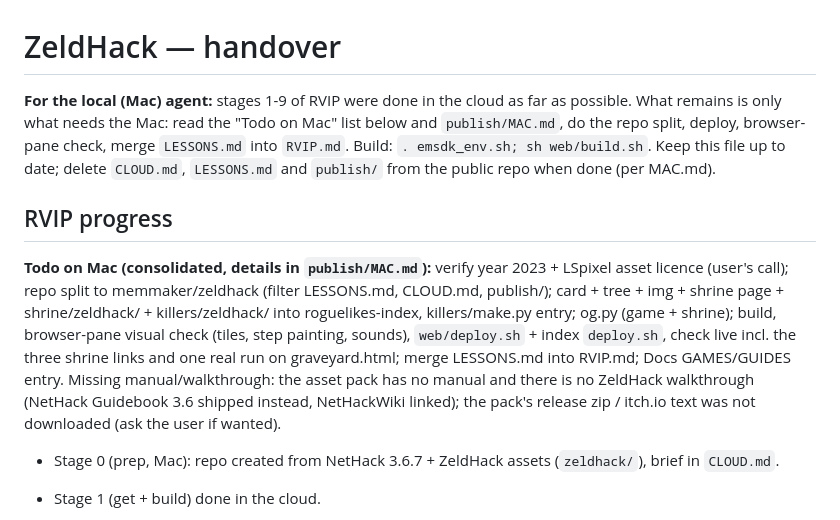
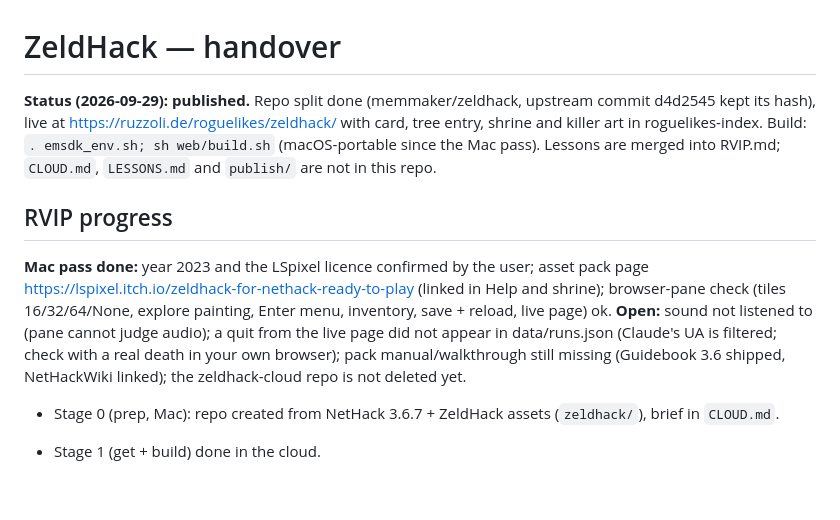
Before and after one commit to memmaker/zeldhack, a Markdown page: HANDOVER.md, the part around the change. Rendered like a GitHub page; blank space fills up the shorter version.

Commit message:
handover: Mac pass done, published
Co-Authored-By: Claude Sonnet 5.5 <noreply@anthropic.com>

```diff
--- a/HANDOVER.md
+++ b/HANDOVER.md
@@ -1,21 +1,18 @@
 # ZeldHack — handover
 
-**For the local (Mac) agent:** stages 1-9 of RVIP were done in the cloud as far as possible.
-What remains is only what needs the Mac: read the "Todo on Mac" list below and
-`publish/MAC.md`, do the repo split, deploy, browser-pane check, merge `LESSONS.md` into
-`RVIP.md`. Build: `. emsdk_env.sh; sh web/build.sh`. Keep this file up to date; delete
-`CLOUD.md`, `LESSONS.md` and `publish/` from the public repo when done (per MAC.md).
+**Status (2026-09-29): published.** Repo split done (memmaker/zeldhack, upstream commit
+d4d2545 kept its hash), live at https://ruzzoli.de/roguelikes/zeldhack/ with card, tree entry,
+shrine and killer art in roguelikes-index. Build: `. emsdk_env.sh; sh web/build.sh`
+(macOS-portable since the Mac pass). Lessons are merged into RVIP.md; `CLOUD.md`,
+`LESSONS.md` and `publish/` are not in this repo.
 
 ## RVIP progress
-**Todo on Mac (consolidated, details in `publish/MAC.md`):** verify year 2023 + LSpixel
-asset licence (user's call); repo split to memmaker/zeldhack (filter LESSONS.md, CLOUD.md,
-publish/); card + tree + img + shrine page + shrine/zeldhack/ + killers/zeldhack/ into
-roguelikes-index, killers/make.py entry; og.py (game + shrine); build, browser-pane visual
-check (tiles, step painting, sounds), `web/deploy.sh` + index `deploy.sh`, check live incl.
-the three shrine links and one real run on graveyard.html; merge LESSONS.md into RVIP.md;
-Docs GAMES/GUIDES entry. Missing manual/walkthrough: the asset pack has no manual and there
-is no ZeldHack walkthrough (NetHack Guidebook 3.6 shipped instead, NetHackWiki linked);
-the pack's release zip / itch.io text was not downloaded (ask the user if wanted).
+**Mac pass done:** year 2023 and the LSpixel licence confirmed by the user; asset pack page
+https://lspixel.itch.io/zeldhack-for-nethack-ready-to-play (linked in Help and shrine); browser-pane
+check (tiles 16/32/64/None, explore painting, Enter menu, inventory, save + reload, live page) ok.
+**Open:** sound not listened to (pane cannot judge audio); a quit from the live page did not appear
+in data/runs.json (Claude's UA is filtered; check with a real death in your own browser); pack manual/walkthrough
+still missing (Guidebook 3.6 shipped, NetHackWiki linked); the zeldhack-cloud repo is not deleted yet.
 
 - Stage 0 (prep, Mac): repo created from NetHack 3.6.7 + ZeldHack assets
   (`zeldhack/`), brief in `CLOUD.md`.
```
